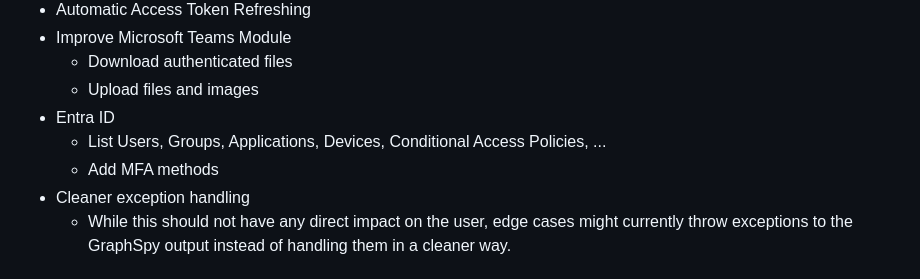
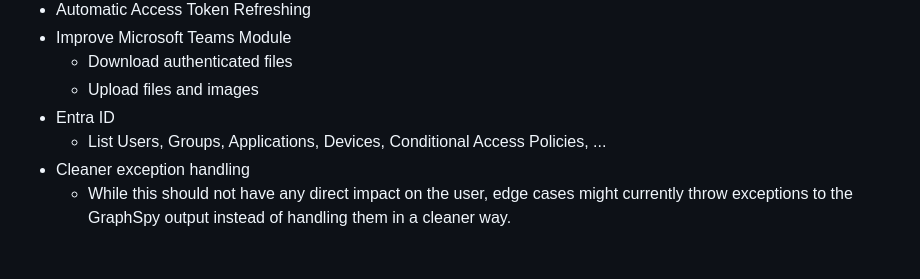
Before and after one commit to RedByte1337/GraphSpy, a Markdown page: README.md, the part around one of its changes. GitHub-like rendering.

```diff
--- a/README.md
+++ b/README.md
@@ -164,7 +179,6 @@ Refer to the [Release Notes](https://github.com/RedByte1337/GraphSpy/wiki/Releas
   * Upload files and images
 * Entra ID
 	* List Users, Groups, Applications, Devices, Conditional Access Policies, ...
-	* Add MFA methods
 * Cleaner exception handling
 	* While this should not have any direct impact on the user, edge cases might currently throw exceptions to the GraphSpy output instead of handling them in a cleaner way.
 
```
Also changed, not shown: other parts of README.md (+15 -0 lines), images/mfa_methods_fido.png (added), images/mfa_methods_mobile.png (added), images/mfa_methods_ms_app.png (added), images/mfa_methods_overview.png (added), 4 other files.
